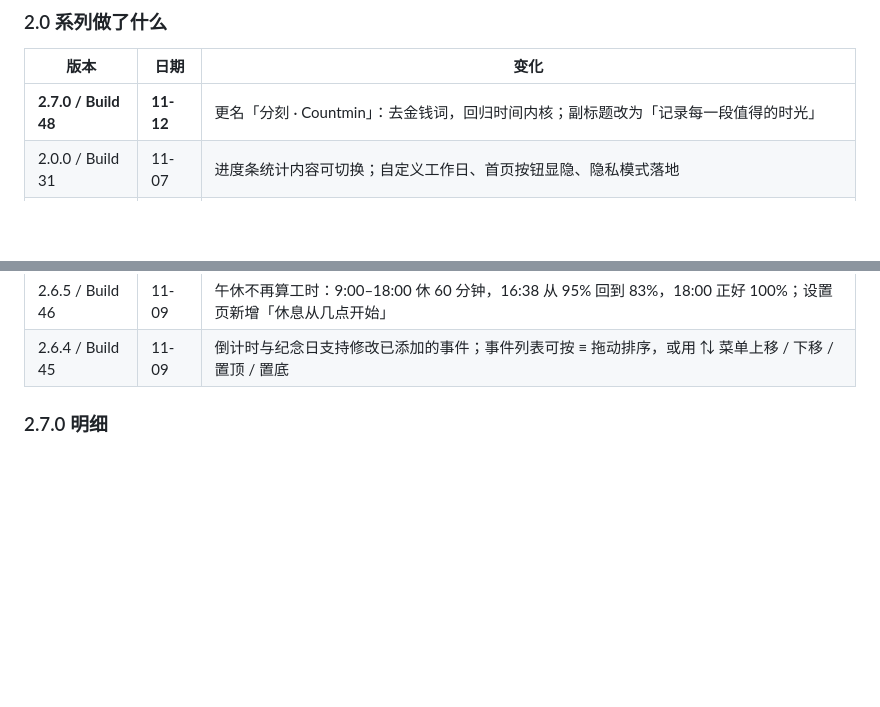
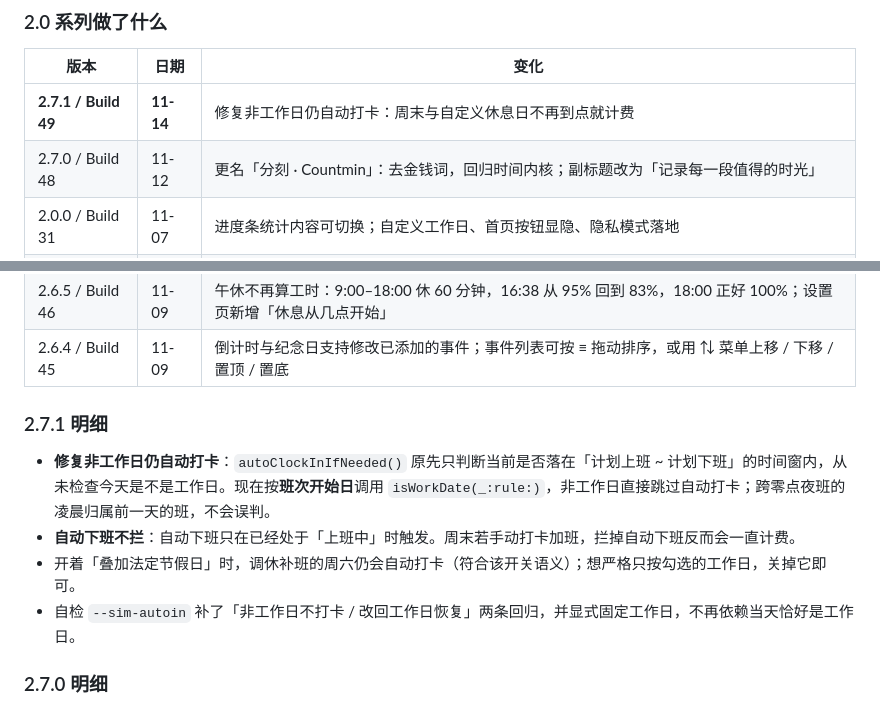
Before and after one commit to terencetian/com.haofan.xiaoxinxin, a Markdown page: README.md, 2 parts joined by grey strips. GitHub-like rendering; blank space fills up the shorter version.

Commit message:
修复非工作日仍自动打卡并发版 v2.7.1（Build 49）：自动上班前按班次开始日判工作日；版本/文档/手册/截图/封面同步

```diff
--- a/README.md
+++ b/README.md
@@ -132,7 +132,8 @@ entitlements 会被覆盖导致不注册）→ `ditto` 安装 → 重新注册
 
 | 版本 | 日期 | 变化 |
 |---|---|---|
-| **2.7.0 / Build 48** | **11-12** | 更名「分刻 · Countmin」：去金钱词，回归时间内核；副标题改为「记录每一段值得的时光」 |
+| **2.7.1 / Build 49** | **11-14** | 修复非工作日仍自动打卡：周末与自定义休息日不再到点就计费 |
+| 2.7.0 / Build 48 | 11-12 | 更名「分刻 · Countmin」：去金钱词，回归时间内核；副标题改为「记录每一段值得的时光」 |
 | 2.0.0 / Build 31 | 11-07 | 进度条统计内容可切换；自定义工作日、首页按钮显隐、隐私模式落地 |
 | 2.1.0 / Build 32 | 11-07 | 首页拆成三张独立进度卡：Your Money / Your Days |
 | 2.2.0 / Build 33 | 11-07 | 四款主题 + 无极调色 + 背景透明度；界面去 emoji，用字重与重点色建层级 |
@@ -144,6 +145,13 @@ entitlements 会被覆盖导致不注册）→ `ditto` 安装 → 重新注册
 | 2.6.6 / Build 47 | 11-10 | 小组件补上午休口径：休息时段进度冻结，不再出现主窗口 83%、小组件 95% 的偏差 |
 | 2.6.5 / Build 46 | 11-09 | 午休不再算工时：9:00–18:00 休 60 分钟，16:38 从 95% 回到 83%，18:00 正好 100%；设置页新增「休息从几点开始」 |
 | 2.6.4 / Build 45 | 11-09 | 倒计时与纪念日支持修改已添加的事件；事件列表可按 ≡ 拖动排序，或用 ⇅ 菜单上移 / 下移 / 置顶 / 置底 |
+
+### 2.7.1 明细
+
+- **修复非工作日仍自动打卡**：`autoClockInIfNeeded()` 原先只判断当前是否落在「计划上班 ~ 计划下班」的时间窗内，从未检查今天是不是工作日。现在按**班次开始日**调用 `isWorkDate(_:rule:)`，非工作日直接跳过自动打卡；跨零点夜班的凌晨归属前一天的班，不会误判。
+- **自动下班不拦**：自动下班只在已经处于「上班中」时触发。周末若手动打卡加班，拦掉自动下班反而会一直计费。
+- 开着「叠加法定节假日」时，调休补班的周六仍会自动打卡（符合该开关语义）；想严格只按勾选的工作日，关掉它即可。
+- 自检 `--sim-autoin` 补了「非工作日不打卡 / 改回工作日恢复」两条回归，并显式固定工作日，不再依赖当天恰好是工作日。
 
 ### 2.7.0 明细
 
```
Also changed, not shown: other parts of README.md (+1 -1 lines), 分刻产品手册.md (+5 -3 lines), assets/og-cover.png, screenshots/settings-appearance.png, 4 other files.
